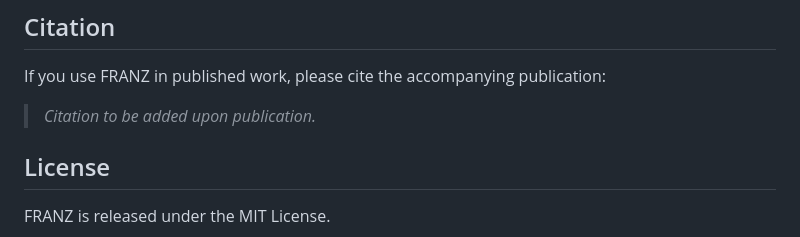
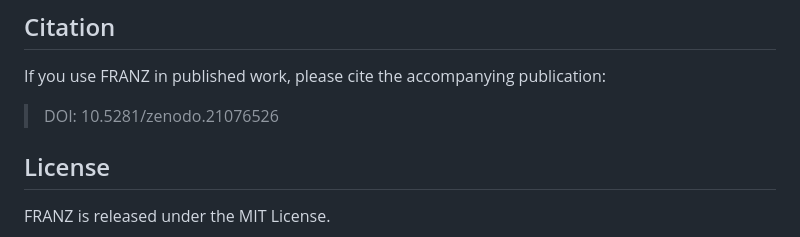
Before and after one commit to leonardromano/FRANZ.jl, a Markdown page: README.md, the part around the change. Rendered like a GitHub page.

Commit message:
Update citation information in README

```diff
--- a/README.md
+++ b/README.md
@@ -112,7 +112,7 @@ Bug reports, feature requests, and pull requests are welcome. If you encounter u
 
 If you use FRANZ in published work, please cite the accompanying publication:
 
-> *Citation to be added upon publication.*
+> DOI: 10.5281/zenodo.21076526
 
 ## License
 
```
